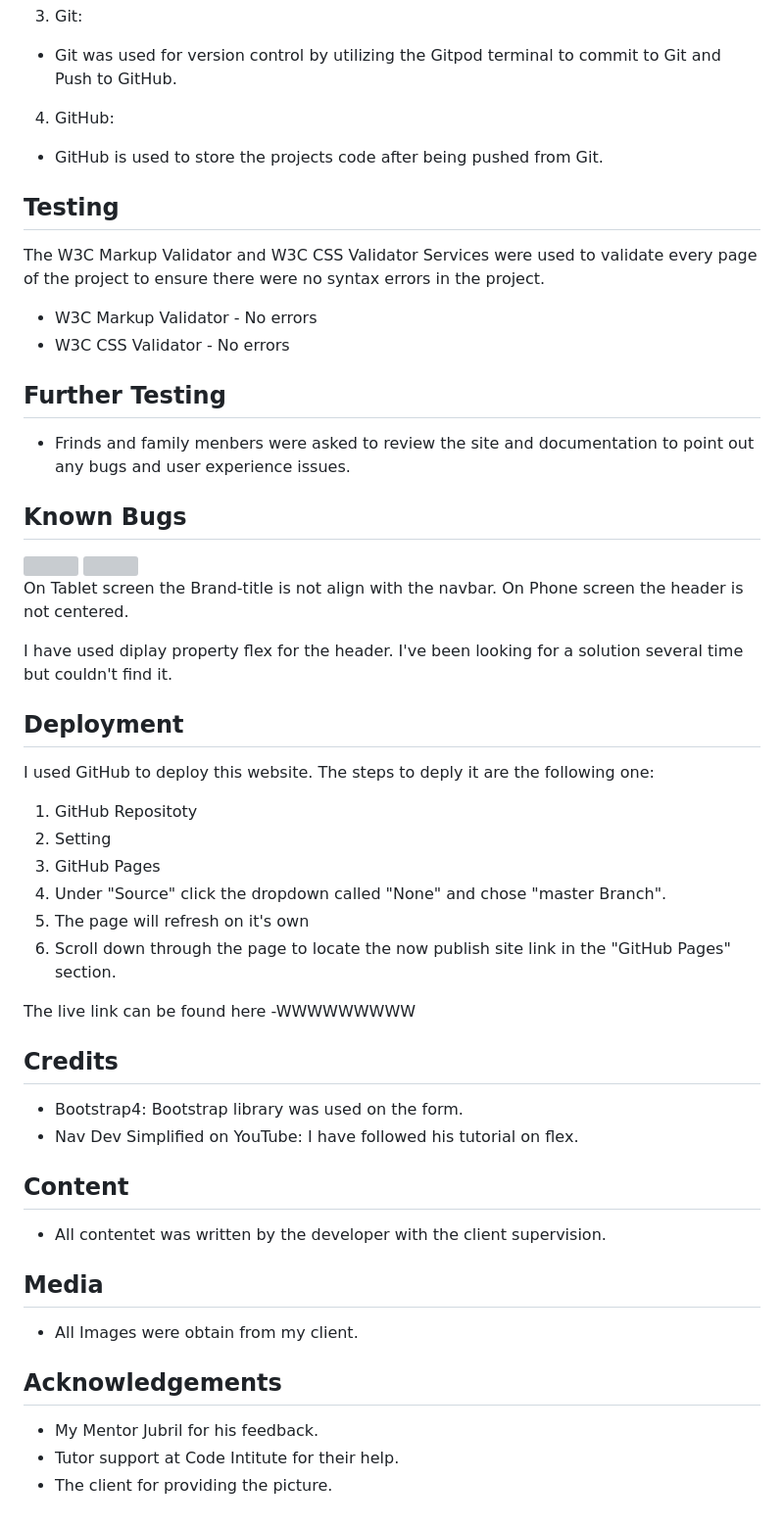
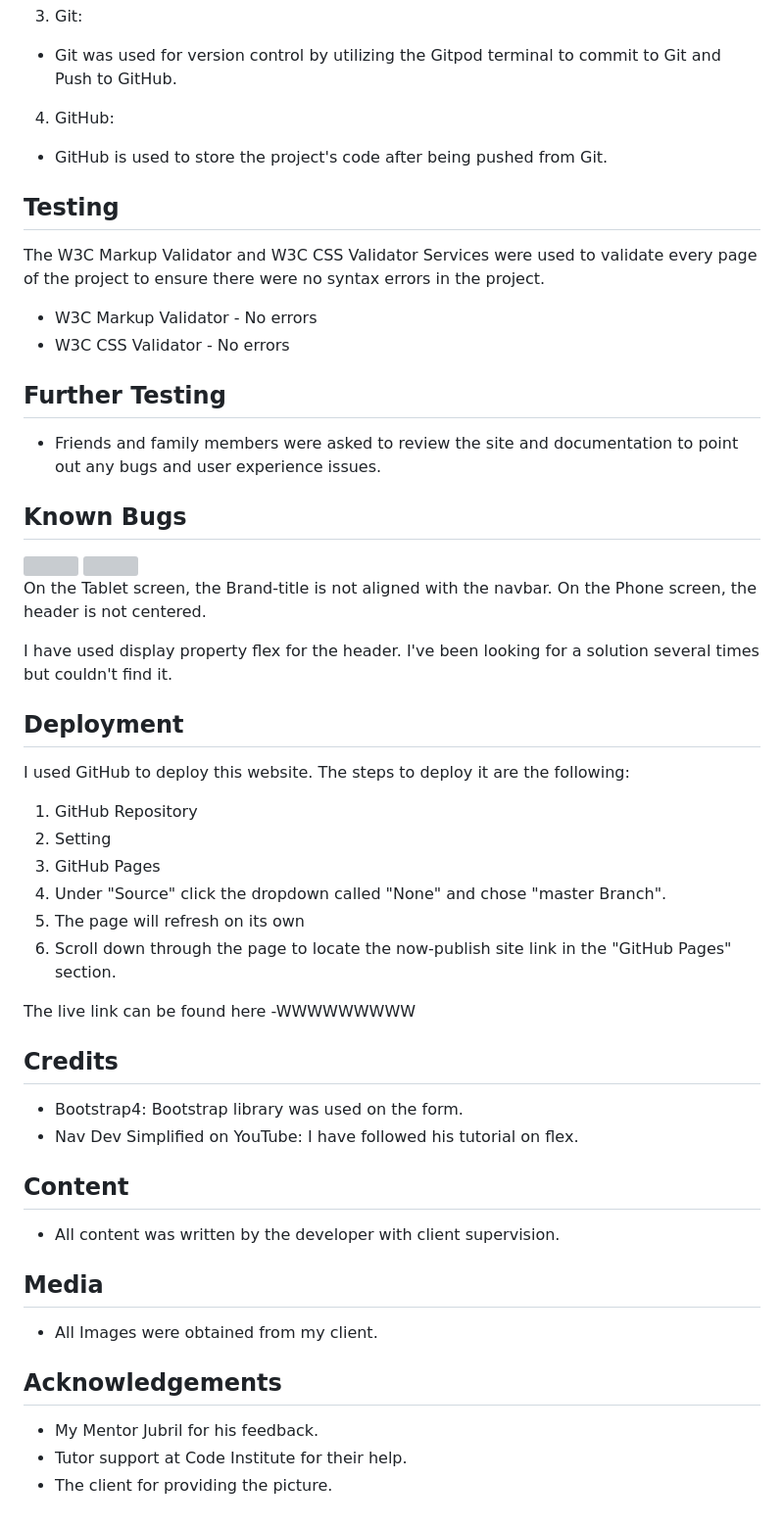
Before and after one commit to Martiviezz21/Milestone-project1, a Markdown page: README.md, the part around the change printed below. Shown: that part at 98% size. Drawn GitHub-style; grey boxes are pictures that could not be loaded.

```diff
--- a/README.md
+++ b/README.md
@@ -66,40 +68,39 @@ My client and I had discussed thoroughly about the look  and the purpose of the
 3. Git:
 - Git was used for version control by utilizing the Gitpod terminal to commit to Git and Push to GitHub.
 4. GitHub:
-- GitHub is used to store the projects code after being pushed from Git.
+- GitHub is used to store the project's code after being pushed from Git.
 ## Testing
 The W3C Markup Validator and W3C CSS Validator Services were used to validate every page of the project to ensure there were no syntax errors in the project.
 - W3C Markup Validator - No errors
 - W3C CSS Validator - No errors
 ## Further Testing
-- Frinds and family menbers were asked to review the site and documentation to point out any bugs and user experience issues.
+- Friends and family members were asked to review the site and documentation to point out any bugs and user experience issues.
 ## Known Bugs
 <img src="assets/images/readme/navbar-tablet.jpg" width=800 height=200>
 <img src="assets/images/readme/navbar-phone.jpg" width=600 height=300>
 
-On Tablet screen the Brand-title is not align with the navbar.
-On Phone screen the header is not centered.
+On the Tablet screen, the Brand-title is not aligned with the navbar.
+On the Phone screen, the header is not centered.
 
-I have used diplay property flex for the header. I've been looking for a solution several time but couldn't find it.
-
+I have used display property flex for the header. I've been looking for a solution several times but couldn't find it.
 ## Deployment
-I used GitHub to deploy this website. The steps to deply it are the following one:
-1. GitHub Repositoty
+I used GitHub to deploy this website. The steps to deploy it are the following:
+1. GitHub Repository
 2. Setting
 3. GitHub Pages
 4. Under "Source" click the dropdown called "None" and chose "master Branch".
-5. The page will refresh on it's own
-6. Scroll down through the page to locate the now publish site link in the "GitHub Pages" section.
+5. The page will refresh on its own
+6. Scroll down through the page to locate the now-publish site link in the "GitHub Pages" section.
 
 The live link can be found here -WWWWWWWWW
 ## Credits
 - Bootstrap4: Bootstrap library was used on the form.
 - Nav Dev Simplified on YouTube: I have followed his tutorial on flex.
 ## Content
-- All contentet was written by the developer with the client supervision.
+- All content was written by the developer with client supervision.
 ## Media
-- All Images were obtain from my client.
+- All Images were obtained from my client.
 ## Acknowledgements
 - My Mentor Jubril for his feedback.
-- Tutor support at Code Intitute for their help.
+- Tutor support at Code Institute for their help.
 - The client for providing the picture.
```
Also changed, not shown: other parts of README.md (+16 -14 lines).
